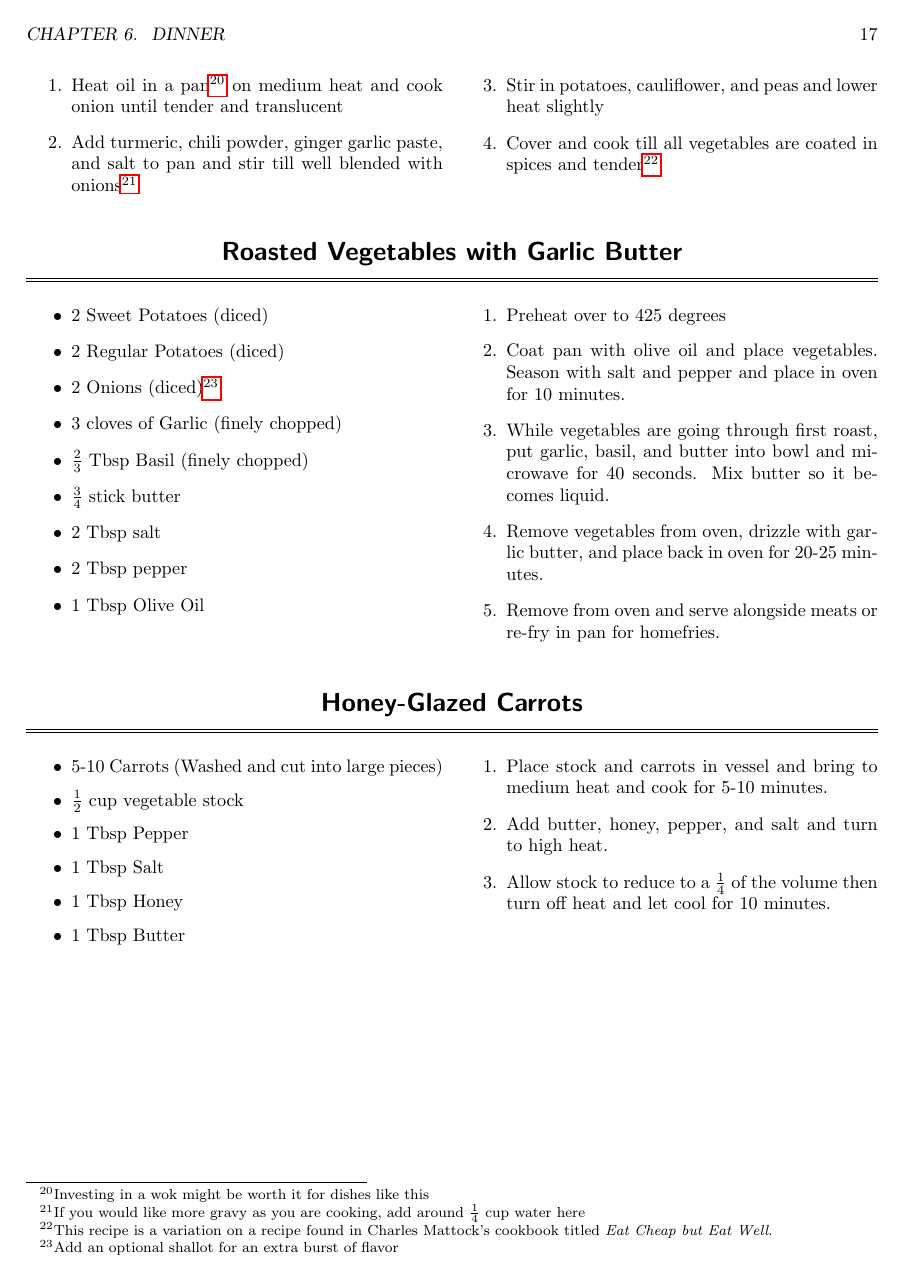
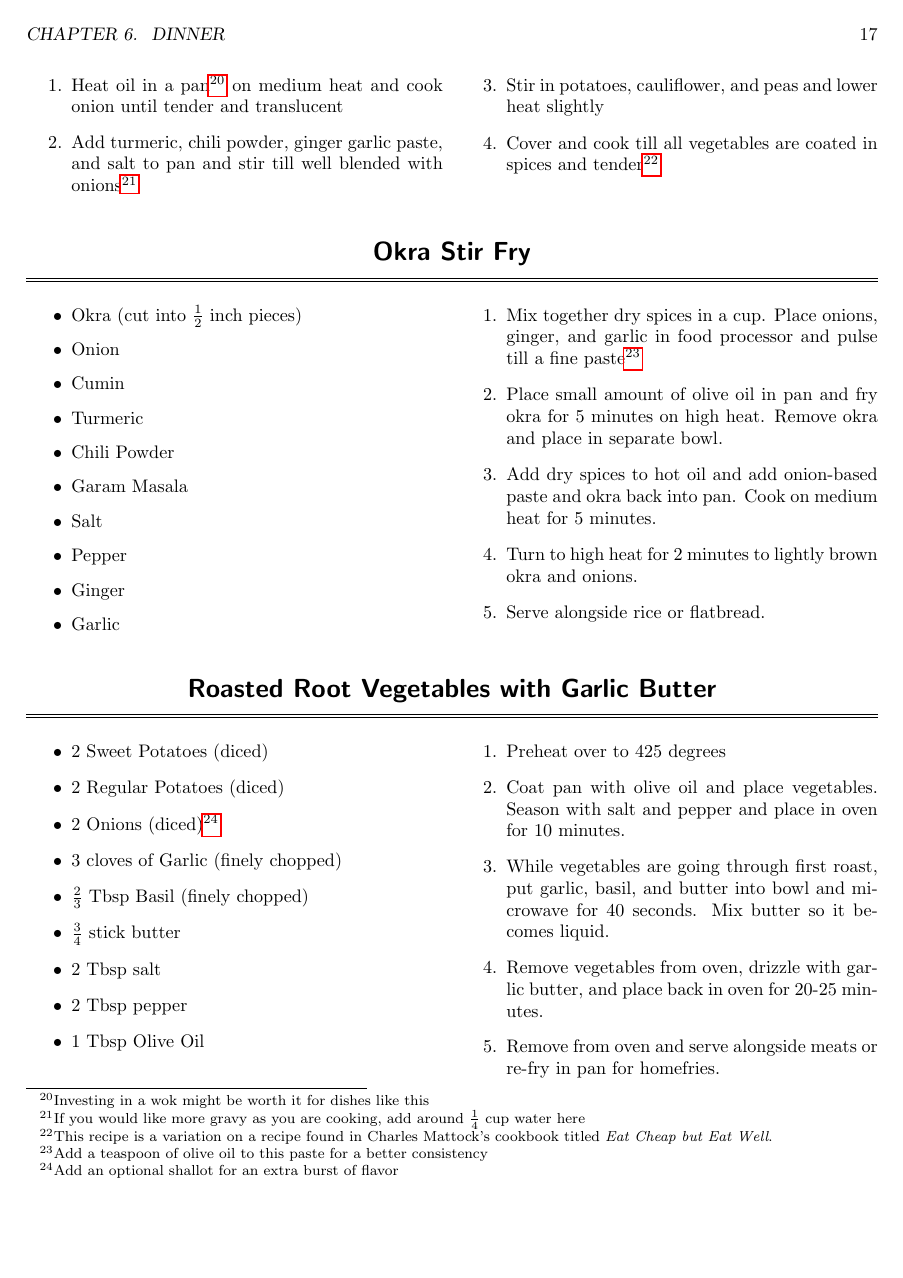
Before and after one commit to aabiddanda/Recipes, a LaTeX thesis (cookbook.tex): page 18 of 18 before the commit and page 18 of 19 after it. Compiled offline with pdfLaTeX.

Commit message:
added bhindi recipe

```diff
--- a/cookbook.tex
+++ b/cookbook.tex
@@ -546,7 +547,32 @@
 	\end{enumerate}
 }
 
-\recipe{Roasted Vegetables with Garlic Butter}
+% TODO : add measurements to recipe.
+\recipe{Okra Stir Fry}
+\recipecolumn{
+	\begin{itemize}
+		\item Okra (cut into $\frac{1}{2}$ inch pieces)
+		\item Onion
+		\item Cumin
+		\item Turmeric
+		\item Chili Powder
+		\item Garam Masala
+		\item Salt
+		\item Pepper
+		\item Ginger
+		\item Garlic
+	\end{itemize}
+}{
+	\begin{enumerate}
+		\item Mix together dry spices in a cup. Place onions, ginger, and garlic in food processor and pulse till a fine paste\footnote{Add a teaspoon of olive oil to this paste for a better consistency}
+		\item Place small amount of olive oil in pan and fry okra for 5 minutes on high heat. Remove okra and place in separate bowl.
+		\item Add dry spices to hot oil and add onion-based paste and okra back into pan. Cook on medium heat for 5 minutes.
+		\item Turn to high heat for 2 minutes to lightly brown okra and onions.
+		\item Serve alongside rice or flatbread.
+	\end{enumerate}
+}
+
+\recipe{Roasted Root Vegetables with Garlic Butter}
 \recipecolumn{
 	\begin{itemize}
 		\item 2 Sweet Potatoes (diced)
```
Also changed, not shown: tips.tex (+4 -3 lines), cookbook.tex (3 more changed lines).
